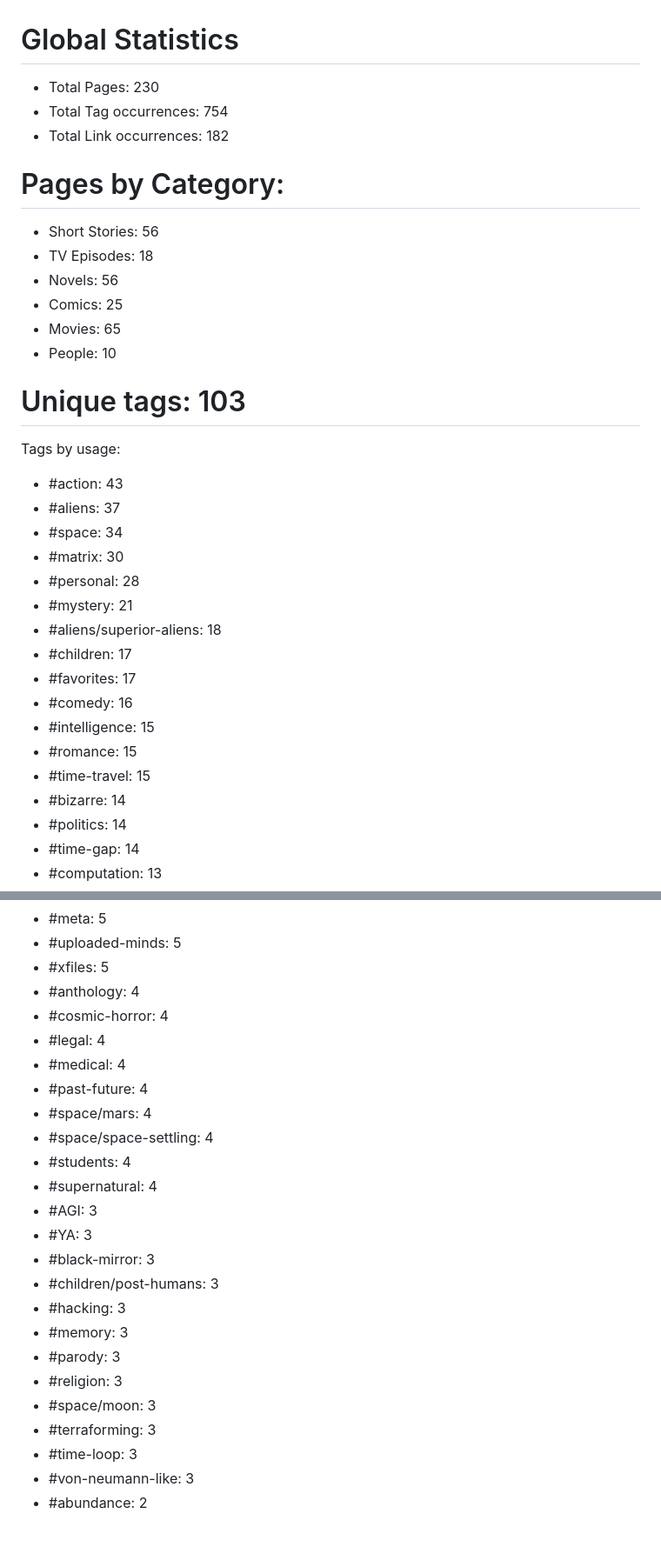
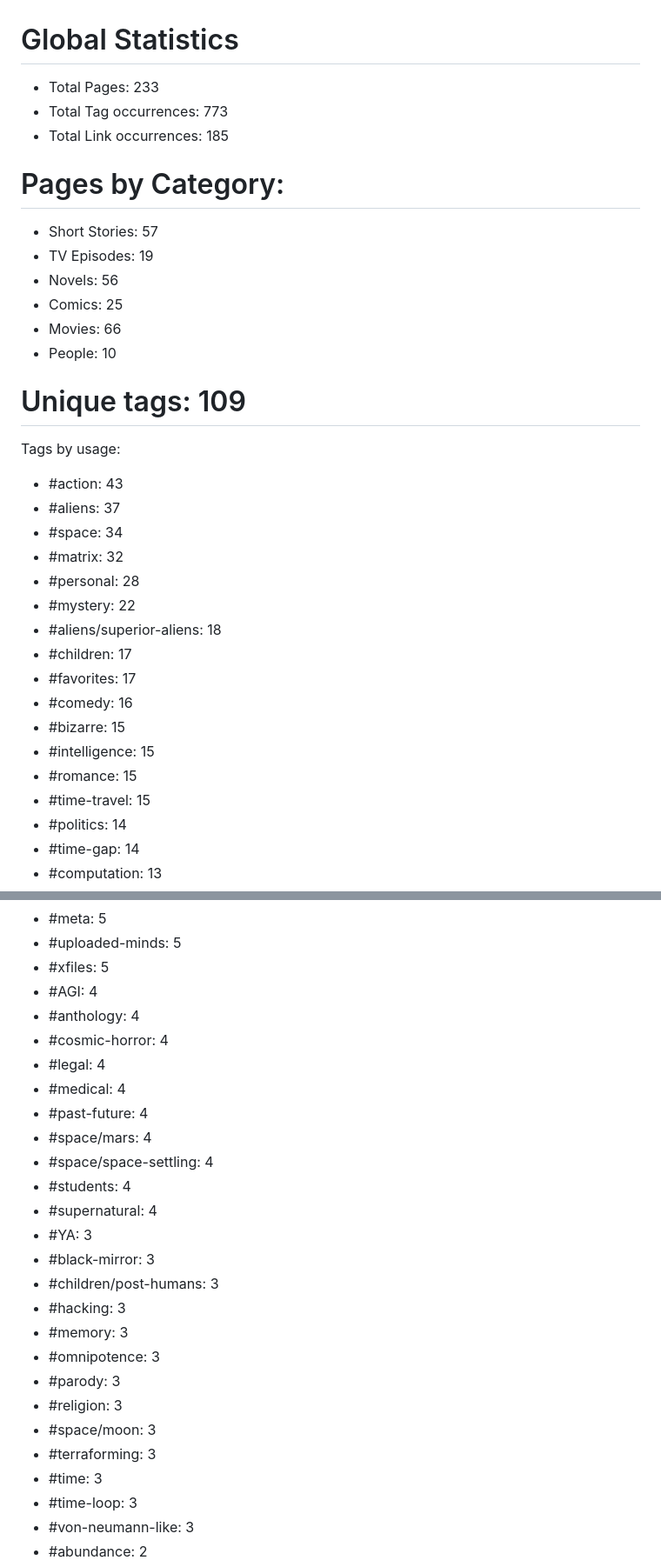
Before and after one commit to kh3dron/scifi-database, a Markdown page: README.md, 2 parts joined by grey strips. Shown at 87% size. Drawn GitHub-style; blank space fills up the shorter version.

Commit message:
Update README.md via GitHub Actions

```diff
--- a/README.md
+++ b/README.md
@@ -1,34 +1,34 @@
 # Global Statistics
-* Total Pages: 230
-* Total Tag occurrences: 754
-* Total Link occurrences: 182
+* Total Pages: 233
+* Total Tag occurrences: 773
+* Total Link occurrences: 185
 
 
 # Pages by Category:
-* Short Stories: 56
-* TV Episodes: 18
+* Short Stories: 57
+* TV Episodes: 19
 * Novels: 56
 * Comics: 25
-* Movies: 65
+* Movies: 66
 * People: 10
 
 
-# Unique tags: 103
+# Unique tags: 109
 Tags by usage:
 * #action: 43
 * #aliens: 37
 * #space: 34
-* #matrix: 30
+* #matrix: 32
 * #personal: 28
-* #mystery: 21
+* #mystery: 22
 * #aliens/superior-aliens: 18
 * #children: 17
 * #favorites: 17
 * #comedy: 16
+* #bizarre: 15
 * #intelligence: 15
 * #romance: 15
 * #time-travel: 15
-* #bizarre: 14
 * #politics: 14
 * #time-gap: 14
 * #computation: 13
@@ -66,6 +66,7 @@ Tags by usage:
 * #meta: 5
 * #uploaded-minds: 5
 * #xfiles: 5
+* #AGI: 4
 * #anthology: 4
 * #cosmic-horror: 4
 * #legal: 4
@@ -75,16 +76,17 @@ Tags by usage:
 * #space/space-settling: 4
 * #students: 4
 * #supernatural: 4
-* #AGI: 3
 * #YA: 3
 * #black-mirror: 3
 * #children/post-humans: 3
 * #hacking: 3
 * #memory: 3
+* #omnipotence: 3
 * #parody: 3
 * #religion: 3
 * #space/moon: 3
 * #terraforming: 3
+* #time: 3
 * #time-loop: 3
 * #von-neumann-like: 3
 * #abundance: 2
```
Also changed, not shown: other parts of README.md (+10 -5 lines), analysis/smallest-files.md (added, +225 -0 lines).
